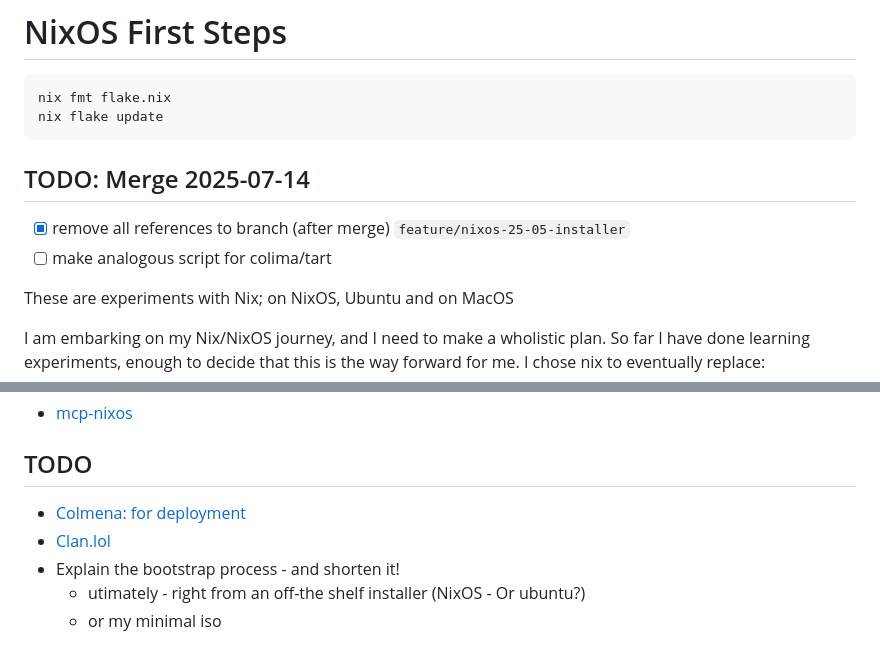
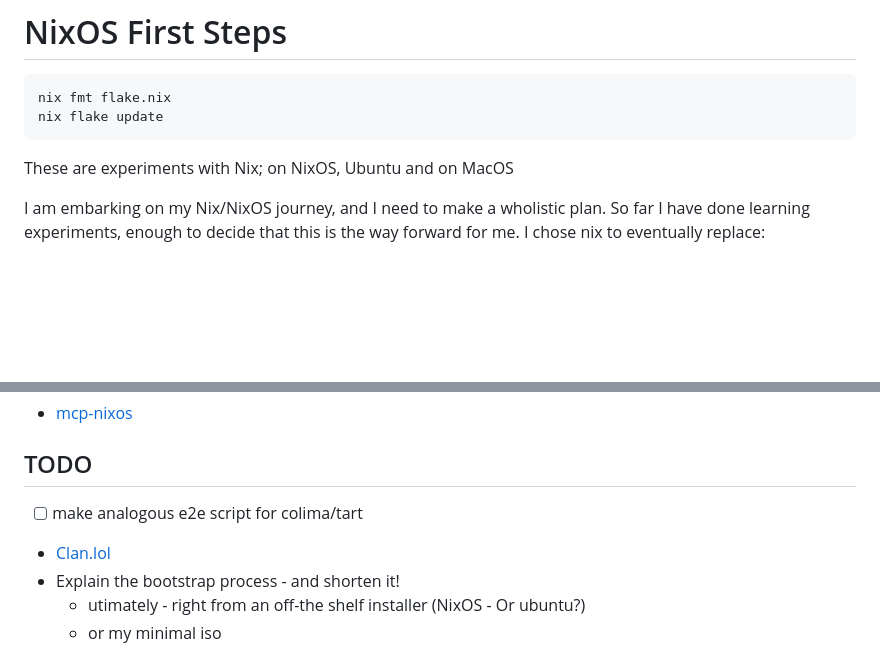
Before and after one commit to daneroo/nix-garden, a Markdown page: README.md, 2 parts joined by grey strips. Drawn GitHub-style; blank space fills up the shorter version.

Commit message:
Refine TODO list in README.md by removing completed tasks and adding a new task for creating an analogous e2e script for colima/tart.

````diff
--- a/README.md
+++ b/README.md
@@ -4,11 +4,6 @@
 nix fmt flake.nix
 nix flake update
 ```
-
-## TODO: Merge 2025-07-14
-
-- [x] remove all references to branch (after merge) `feature/nixos-25-05-installer`
-- [ ] make analogous script for colima/tart
 
 These are experiments with Nix; on NixOS, Ubuntu and on MacOS
 
@@ -47,7 +42,7 @@ This repository should contain:
 
 ## TODO
 
-- [Colmena: for deployment](https://github.com/zhaofengli/colmena)
+- [ ] make analogous e2e script for colima/tart
 - [Clan.lol](https://clan.lol/)
 - Explain the bootstrap process - and shorten it!
   - utimately - right from an off-the shelf installer (NixOS - Or ubuntu?)
````
